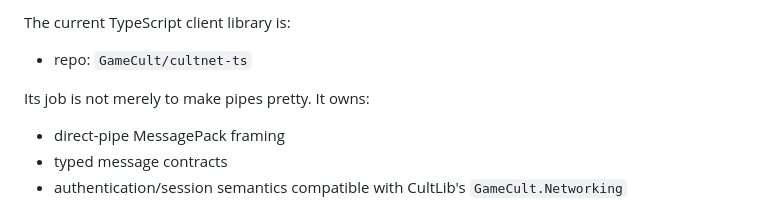
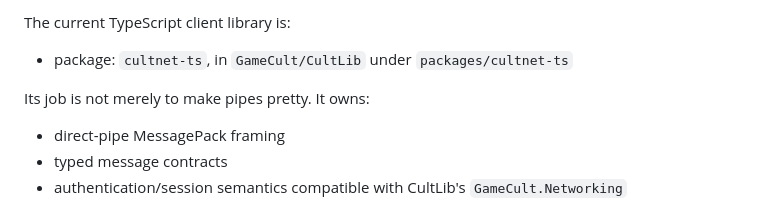
Before and after one commit to GameCult/Ghostlight, a Markdown page: docs/architecture/cultnet-shared-agent-state-contract.md, the part around the change. GitHub-like rendering.

Commit message:
Name CultLib as the home of the TypeScript CultNet client
The contract doc still pointed at the standalone GameCult/cultnet-ts repo,
which is being removed. The client is the cultnet-ts package in CultLib.

Co-Authored-By: Claude Opus 5 <noreply@anthropic.com>

```diff
--- a/docs/architecture/cultnet-shared-agent-state-contract.md
+++ b/docs/architecture/cultnet-shared-agent-state-contract.md
@@ -42,7 +42,7 @@ Current expected document envelope:
 
 The current TypeScript client library is:
 
-- repo: `GameCult/cultnet-ts`
+- package: `cultnet-ts`, in `GameCult/CultLib` under `packages/cultnet-ts`
 
 Its job is not merely to make pipes pretty. It owns:
 
```
